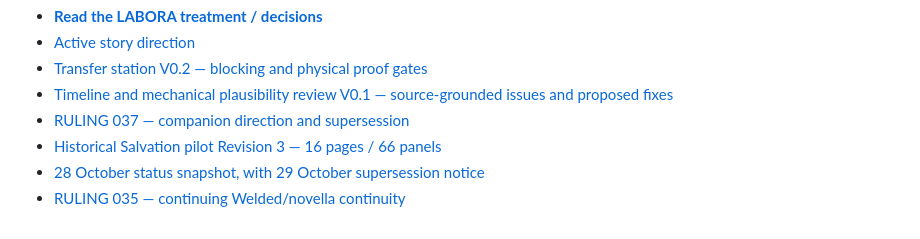
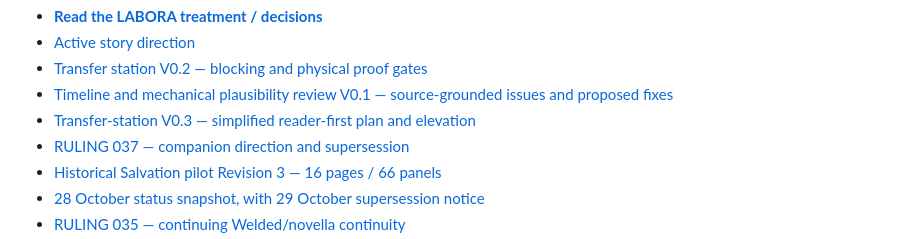
Before and after one commit to aaronmarchant96-max/thulans-production, a Markdown page: README.md, the part around the change. GitHub-like rendering.

Commit message:
docs(labora): align active sources with simplified V0.3 staging

```diff
--- a/README.md
+++ b/README.md
@@ -60,6 +60,7 @@ This is **approved creative direction, not a finished script or verified machine
 - [Active story direction](docs/SALVATION_STORY_DIRECTION.md)
 - [Transfer station V0.2 — blocking and physical proof gates](docs/LABORA_TRANSFER_STATION_LAYOUT_V02.md)
 - [Timeline and mechanical plausibility review V0.1 — source-grounded issues and proposed fixes](docs/LABORA_TIMELINE_AND_MECHANICS_REVIEW_V01.md)
+- [Transfer-station V0.3 — simplified reader-first plan and elevation](docs/LABORA_STATION_BLOCKING_V03.md)
 - [RULING 037 — companion direction and supersession](RULINGS.md#ruling-037-labora)
 - [Historical Salvation pilot Revision 3 — 16 pages / 66 panels](docs/SALVATION_PILOT_16_PAGES.md)
 - [28 October status snapshot, with 29 October supersession notice](docs/THULANS_LOCKED_STATUS_2026-10-28.md)
```
